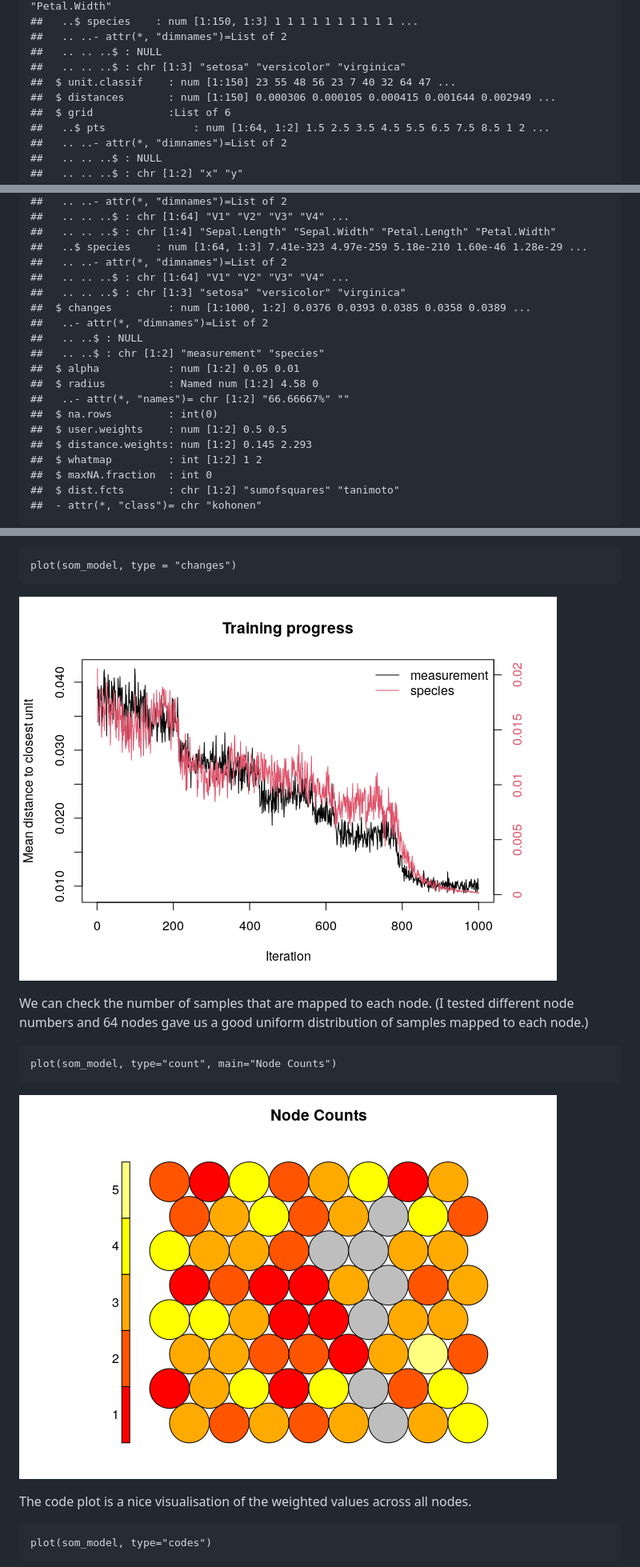
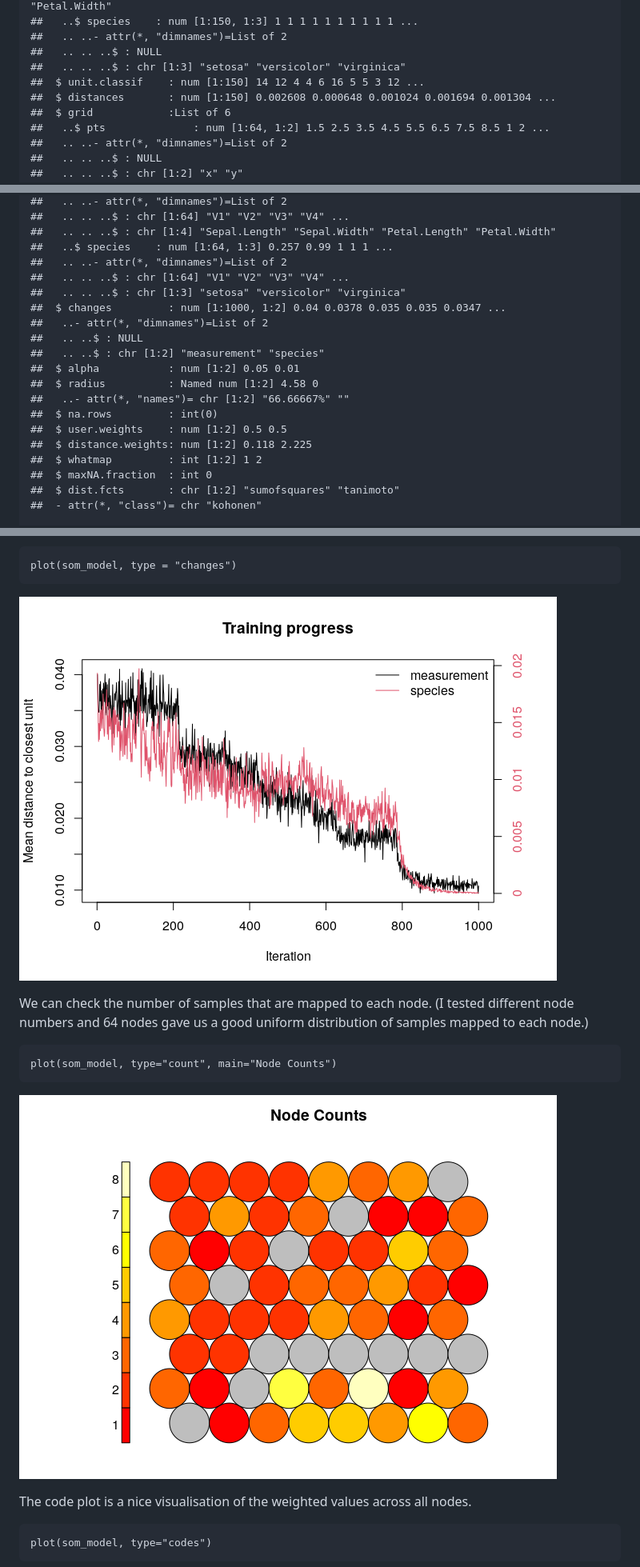
Before and after one commit to davetang/machine_learning, a Markdown page: som/README.md, 3 parts joined by grey strips. Shown: that part at 80% size. GitHub-like rendering; pictures changed too: som/img/check_convergence-1.png, som/img/node_count-1.png.

```diff
--- a/som/README.md
+++ b/som/README.md
@@ -88,8 +88,8 @@ Explore `som_model`.
     ##   .. ..- attr(*, "dimnames")=List of 2
     ##   .. .. ..$ : NULL
     ##   .. .. ..$ : chr [1:3] "setosa" "versicolor" "virginica"
-    ##  $ unit.classif    : num [1:150] 23 55 48 56 23 7 40 32 64 47 ...
-    ##  $ distances       : num [1:150] 0.000306 0.000105 0.000415 0.001644 0.002949 ...
+    ##  $ unit.classif    : num [1:150] 14 12 4 4 6 16 5 5 3 12 ...
+    ##  $ distances       : num [1:150] 0.002608 0.000648 0.001024 0.001694 0.001304 ...
     ##  $ grid            :List of 6
     ##   ..$ pts              : num [1:64, 1:2] 1.5 2.5 3.5 4.5 5.5 6.5 7.5 8.5 1 2 ...
     ##   .. ..- attr(*, "dimnames")=List of 2
@@ -106,11 +106,11 @@ Explore `som_model`.
     ##   .. ..- attr(*, "dimnames")=List of 2
     ##   .. .. ..$ : chr [1:64] "V1" "V2" "V3" "V4" ...
     ##   .. .. ..$ : chr [1:4] "Sepal.Length" "Sepal.Width" "Petal.Length" "Petal.Width"
-    ##   ..$ species    : num [1:64, 1:3] 7.41e-323 4.97e-259 5.18e-210 1.60e-46 1.28e-29 ...
+    ##   ..$ species    : num [1:64, 1:3] 0.257 0.99 1 1 1 ...
     ##   .. ..- attr(*, "dimnames")=List of 2
     ##   .. .. ..$ : chr [1:64] "V1" "V2" "V3" "V4" ...
     ##   .. .. ..$ : chr [1:3] "setosa" "versicolor" "virginica"
-    ##  $ changes         : num [1:1000, 1:2] 0.0376 0.0393 0.0385 0.0358 0.0389 ...
+    ##  $ changes         : num [1:1000, 1:2] 0.04 0.0378 0.035 0.035 0.0347 ...
     ##   ..- attr(*, "dimnames")=List of 2
     ##   .. ..$ : NULL
     ##   .. ..$ : chr [1:2] "measurement" "species"
@@ -119,7 +119,7 @@ Explore `som_model`.
     ##   ..- attr(*, "names")= chr [1:2] "66.66667%" ""
     ##  $ na.rows         : int(0)
     ##  $ user.weights    : num [1:2] 0.5 0.5
-    ##  $ distance.weights: num [1:2] 0.145 2.293
+    ##  $ distance.weights: num [1:2] 0.118 2.225
     ##  $ whatmap         : int [1:2] 1 2
     ##  $ maxNA.fraction  : int 0
     ##  $ dist.fcts       : chr [1:2] "sumofsquares" "tanimoto"
```
Also changed, not shown: other parts of som/README.md (+3 -3 lines), template/README.md (+1 -1 lines), tree/README.md (+4 -4 lines), som/img/code_plot-1.png, som/img/code_plot-2.png, som/img/heatmap_sepal_width-1.png, 11 other files.
